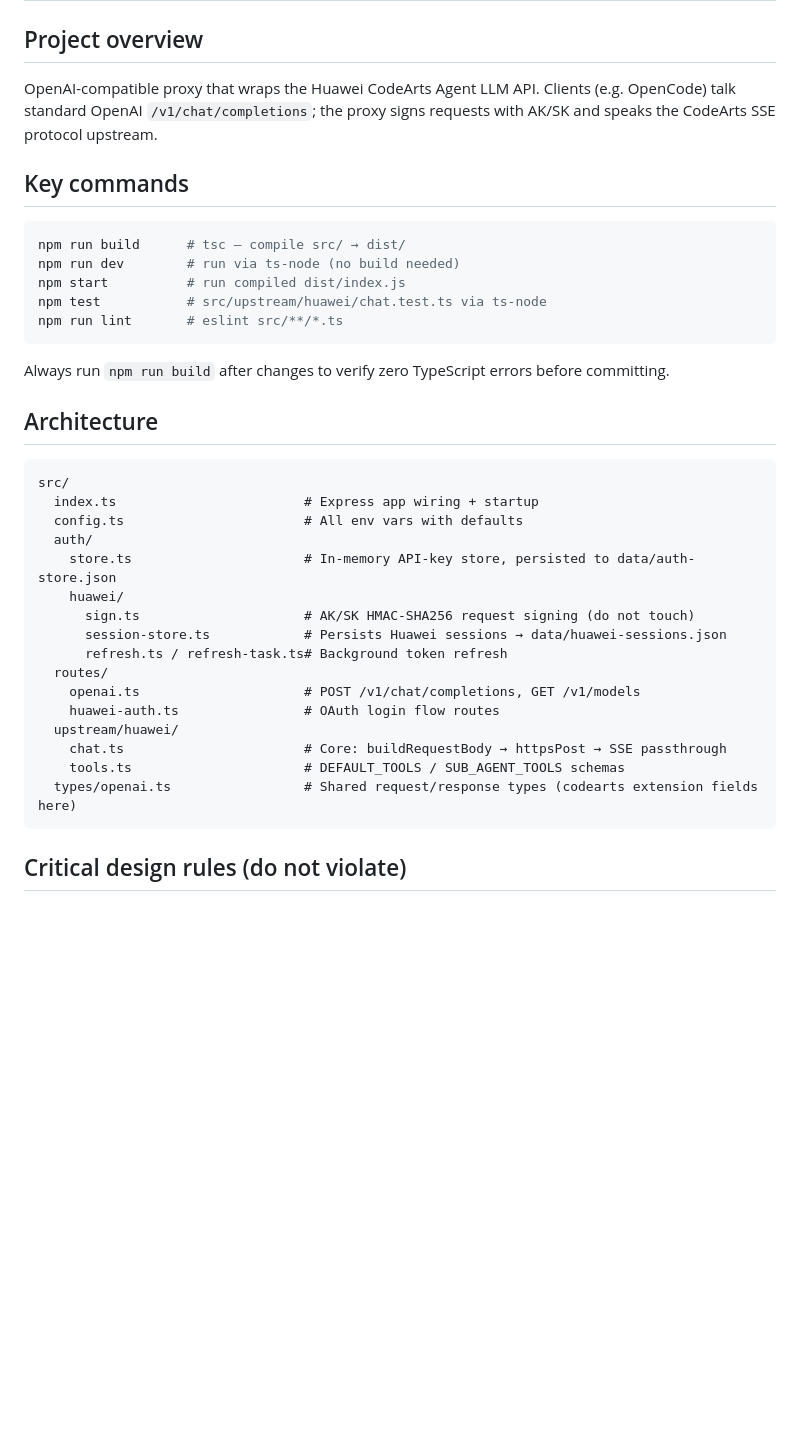
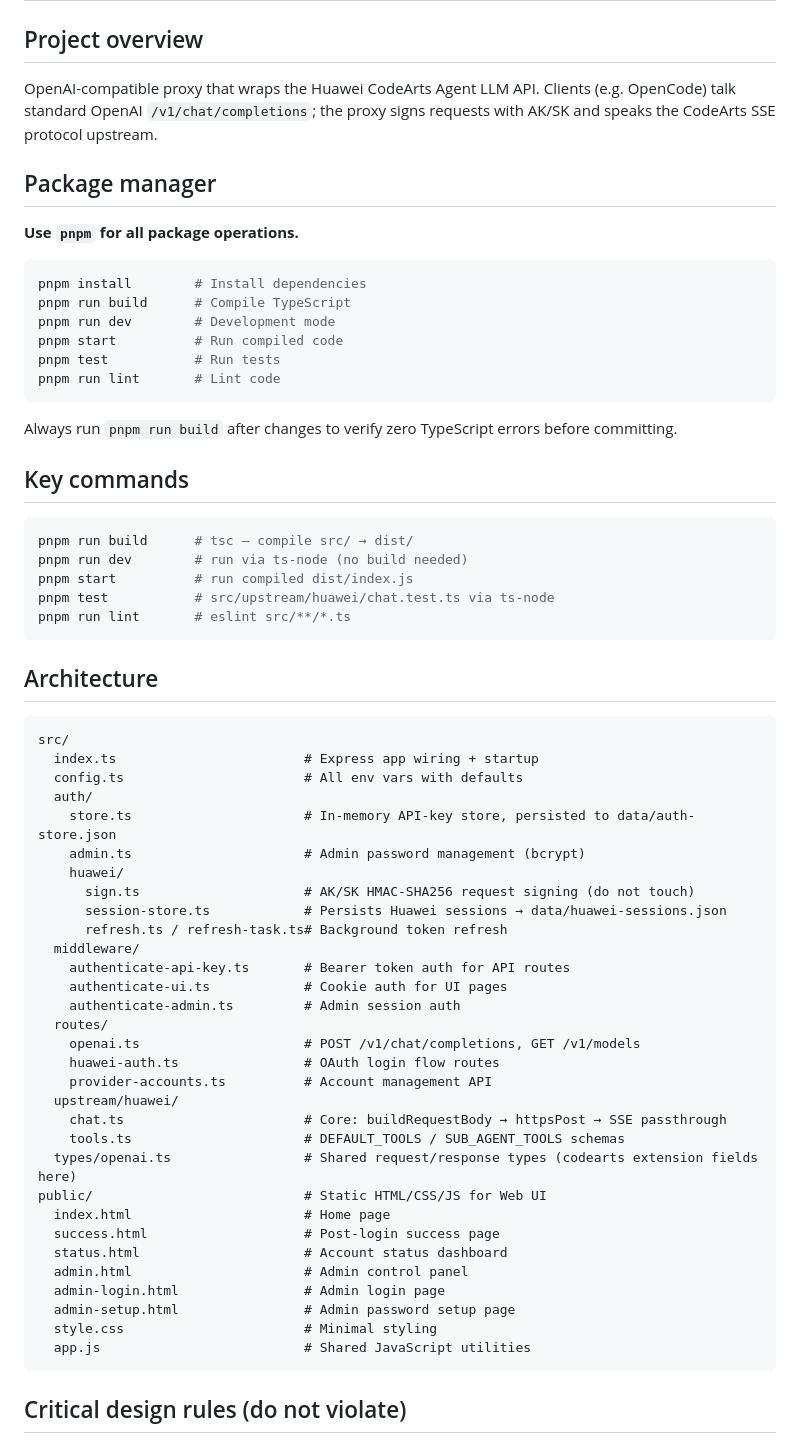
Before and after one commit to hezuos/codearts-api-proxy, a Markdown page: AGENTS.md, the part around one of its changes. Rendered like a GitHub page; blank space fills up the shorter version.

Commit message:
Document pnpm usage, middleware, and Web UI

````diff
--- a/AGENTS.md
+++ b/AGENTS.md
@@ -5,17 +5,30 @@
 OpenAI-compatible proxy that wraps the Huawei CodeArts Agent LLM API.
 Clients (e.g. OpenCode) talk standard OpenAI `/v1/chat/completions`; the proxy signs requests with AK/SK and speaks the CodeArts SSE protocol upstream.
 
+## Package manager
+
+**Use `pnpm` for all package operations.**
+
+```bash
+pnpm install        # Install dependencies
+pnpm run build      # Compile TypeScript
+pnpm run dev        # Development mode
+pnpm start          # Run compiled code
+pnpm test           # Run tests
+pnpm run lint       # Lint code
+```
+
+Always run `pnpm run build` after changes to verify zero TypeScript errors before committing.
+
 ## Key commands
 
 ```bash
-npm run build      # tsc — compile src/ → dist/
-npm run dev        # run via ts-node (no build needed)
-npm start          # run compiled dist/index.js
-npm test           # src/upstream/huawei/chat.test.ts via ts-node
-npm run lint       # eslint src/**/*.ts
+pnpm run build      # tsc — compile src/ → dist/
+pnpm run dev        # run via ts-node (no build needed)
+pnpm start          # run compiled dist/index.js
+pnpm test           # src/upstream/huawei/chat.test.ts via ts-node
+pnpm run lint       # eslint src/**/*.ts
 ```
-
-Always run `npm run build` after changes to verify zero TypeScript errors before committing.
 
 ## Architecture
 
@@ -25,17 +38,32 @@ src/
   config.ts                       # All env vars with defaults
   auth/
     store.ts                      # In-memory API-key store, persisted to data/auth-store.json
+    admin.ts                      # Admin password management (bcrypt)
     huawei/
       sign.ts                     # AK/SK HMAC-SHA256 request signing (do not touch)
       session-store.ts            # Persists Huawei sessions → data/huawei-sessions.json
       refresh.ts / refresh-task.ts# Background token refresh
+  middleware/
+    authenticate-api-key.ts       # Bearer token auth for API routes
+    authenticate-ui.ts            # Cookie auth for UI pages
+    authenticate-admin.ts         # Admin session auth
   routes/
     openai.ts                     # POST /v1/chat/completions, GET /v1/models
     huawei-auth.ts                # OAuth login flow routes
+    provider-accounts.ts          # Account management API
   upstream/huawei/
     chat.ts                       # Core: buildRequestBody → httpsPost → SSE passthrough
     tools.ts                      # DEFAULT_TOOLS / SUB_AGENT_TOOLS schemas
   types/openai.ts                 # Shared request/response types (codearts extension fields here)
+public/                           # Static HTML/CSS/JS for Web UI
+  index.html                      # Home page
+  success.html                    # Post-login success page
+  status.html                     # Account status dashboard
+  admin.html                      # Admin control panel
+  admin-login.html                # Admin login page
+  admin-setup.html                # Admin password setup page
+  style.css                       # Minimal styling
+  app.js                          # Shared JavaScript utilities
 ```
 
 ## Critical design rules (do not violate)
````
Also changed, not shown: other parts of AGENTS.md (+19 -0 lines).
